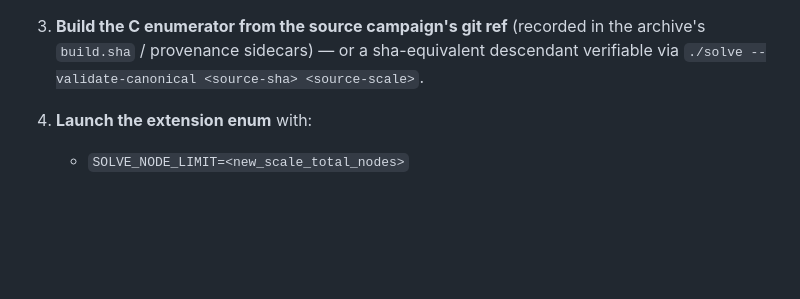
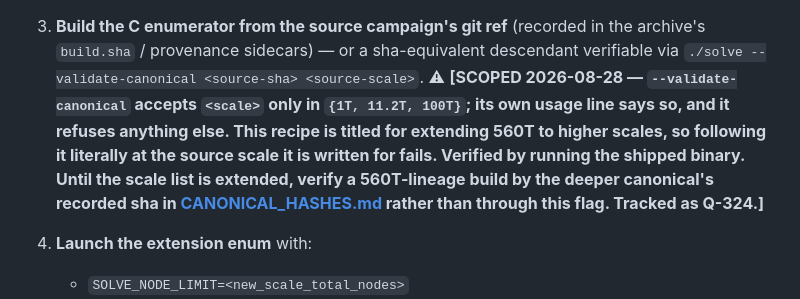
Before and after one commit to petersm3/roae, a Markdown page: documentation/CAMPAIGN_METHODOLOGY.md, the part around the change. Drawn GitHub-style; blank space fills up the shorter version.

Commit message:
Scope two recipe-contract claims to what the binary actually accepts
Both verified by running the shipped binary, not by reading it.

CANONICAL_HASHES.md:335 published "Known scales: 1T 5.6T 10T 11.2T 100T 560T
d2-10T" for --validate-launcher-config. Ran all seven: the six real scales
return 0/1 (recognised, then judged against the recipe), and d2-10T returns
rc=25 "unknown scale" for any PSB. The command's own usage text lists it too
and is equally wrong. This one matters more than a list entry: the flag is
documented as a pre-flight gate to run BEFORE compute is spent, so a caller
who trusts the list and does not inspect the exit code gets a gate that fails
open — the opposite of a pre-flight.

CAMPAIGN_METHODOLOGY.md:211's extension recipe instructs `./solve
--validate-canonical <source-sha> <source-scale>`, but that flag accepts
<scale> only in {1T, 11.2T, 100T} — its own usage line says so and it refuses
anything else. The recipe is TITLED for extending 560T to higher scales, so
following it literally at the source scale it is written for fails. Scoped,
with the alternative named, rather than extending validation to a scale that
cannot be exercised here.

Q-324 parts 2 and 3. Part 1 (the --merge sidecar container sha) landed in
9867b027; part 4 (README:251) is deliberately left to sweep with Q-319's
README pass, so Q-324 stays OPEN.

Raised by Codex target R04 via the D1 batch-3 adjudication. Codex is
acknowledged, not credited as an author.

Co-Authored-By: Claude Opus 5 (1M context) <noreply@anthropic.com>

```diff
--- a/documentation/CAMPAIGN_METHODOLOGY.md
+++ b/documentation/CAMPAIGN_METHODOLOGY.md
@@ -209,6 +209,12 @@ provenance sidecars, and an `EXTENSION_RECIPE.txt`):
 3. **Build the C enumerator from the source campaign's git ref** (recorded in
    the archive's `build.sha` / provenance sidecars) — or a sha-equivalent
    descendant verifiable via `./solve --validate-canonical <source-sha> <source-scale>`.
+   ⚠ **[SCOPED 2026-08-28 — `--validate-canonical` accepts `<scale>` only in `{1T, 11.2T, 100T}`;
+   its own usage line says so, and it refuses anything else. This recipe is titled for extending
+   **560T** to higher scales, so following it literally at the source scale it is written for
+   **fails**. Verified by running the shipped binary. Until the scale list is extended, verify a
+   560T-lineage build by the deeper canonical's recorded sha in
+   [CANONICAL_HASHES.md](CANONICAL_HASHES.md) rather than through this flag. Tracked as Q-324.]**
 4. **Launch the extension enum** with:
    - `SOLVE_NODE_LIMIT=<new_scale_total_nodes>`
    - `SOLVE_PER_SUB_BRANCH_LIMIT=<new_per_cell_budget>` (strictly greater
```
Also changed, not shown: documentation/CANONICAL_HASHES.md (+1 -1 lines).
